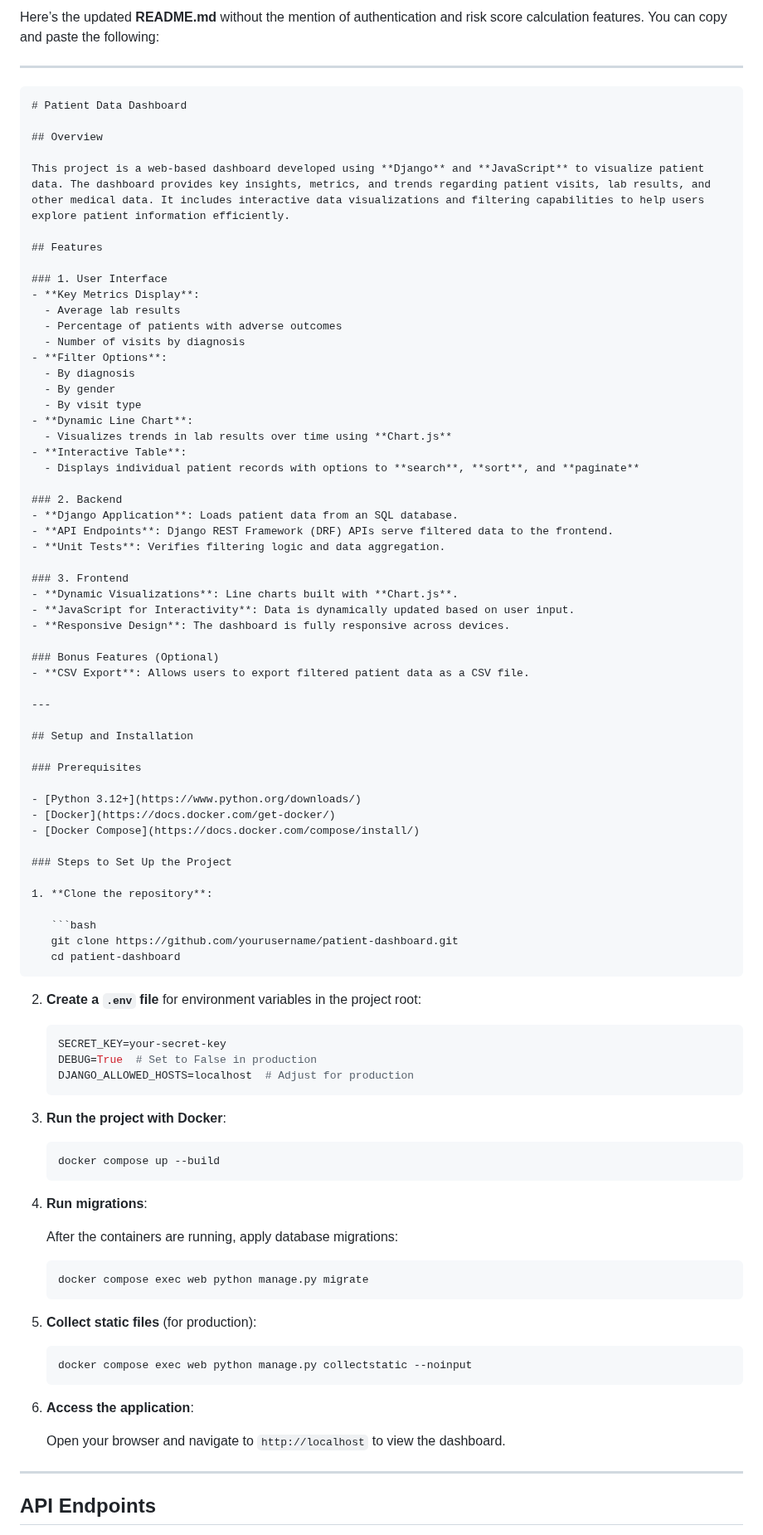
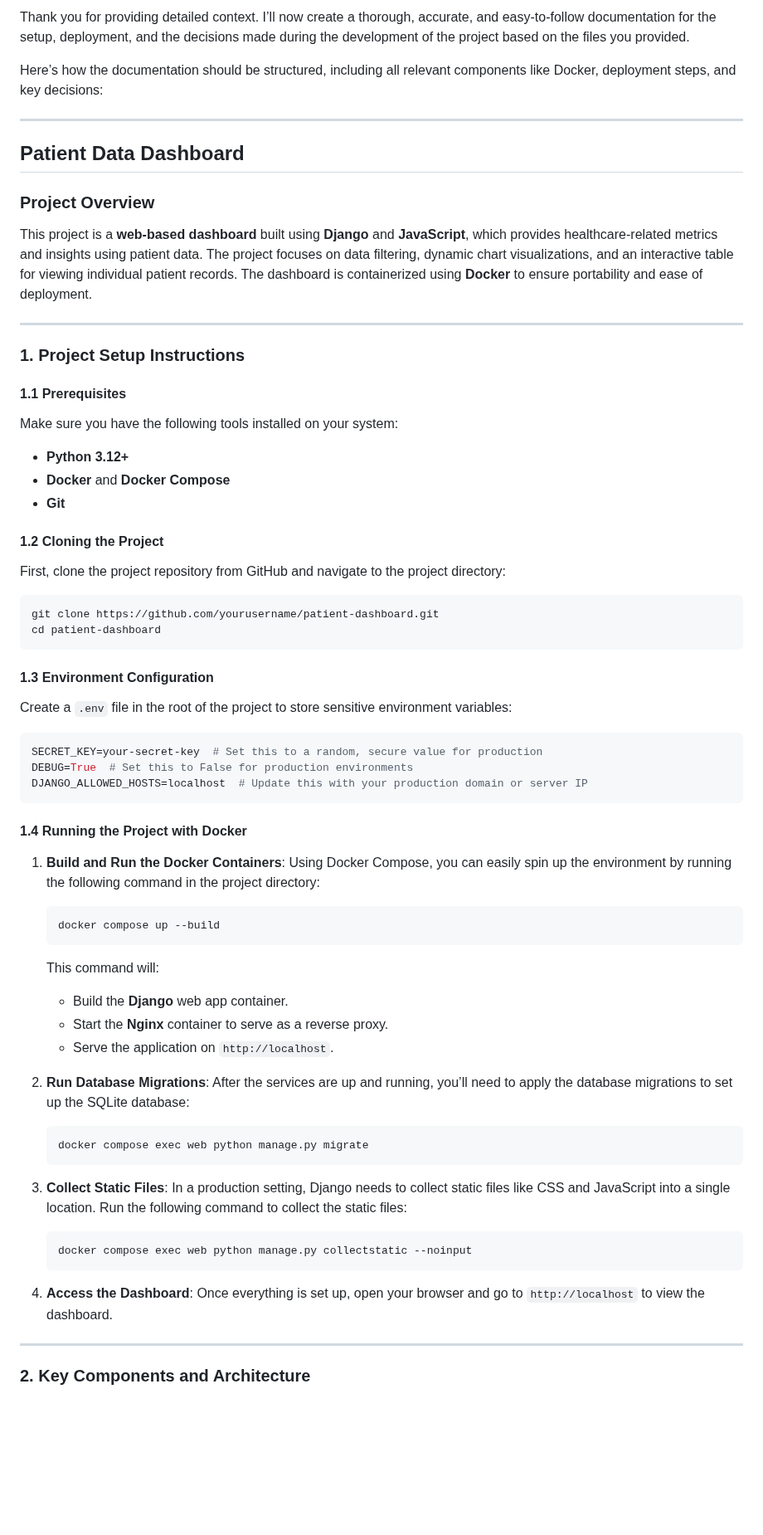
Before and after one commit to MemonMustafa19/uq-test, a Markdown page: README.md, the part around one of its changes. Shown at 83% size. Drawn GitHub-style; blank space fills up the shorter version.

````diff
--- a/README.md
+++ b/README.md
@@ -1,95 +1,75 @@
-Here’s the updated **README.md** without the mention of authentication and risk score calculation features. You can copy and paste the following:
+Thank you for providing detailed context. I’ll now create a thorough, accurate, and easy-to-follow documentation for the setup, deployment, and the decisions made during the development of the project based on the files you provided.
+
+Here’s how the documentation should be structured, including all relevant components like Docker, deployment steps, and key decisions:
 
 ---
 
-```markdown
-# Patient Data Dashboard
+## Patient Data Dashboard
 
-## Overview
-
-This project is a web-based dashboard developed using **Django** and **JavaScript** to visualize patient data. The dashboard provides key insights, metrics, and trends regarding patient visits, lab results, and other medical data. It includes interactive data visualizations and filtering capabilities to help users explore patient information efficiently.
-
-## Features
-
-### 1. User Interface
-- **Key Metrics Display**:
-  - Average lab results
-  - Percentage of patients with adverse outcomes
-  - Number of visits by diagnosis
-- **Filter Options**:
-  - By diagnosis
-  - By gender
-  - By visit type
-- **Dynamic Line Chart**:
-  - Visualizes trends in lab results over time using **Chart.js**
-- **Interactive Table**:
-  - Displays individual patient records with options to **search**, **sort**, and **paginate**
-
-### 2. Backend
-- **Django Application**: Loads patient data from an SQL database.
-- **API Endpoints**: Django REST Framework (DRF) APIs serve filtered data to the frontend.
-- **Unit Tests**: Verifies filtering logic and data aggregation.
-
-### 3. Frontend
-- **Dynamic Visualizations**: Line charts built with **Chart.js**.
-- **JavaScript for Interactivity**: Data is dynamically updated based on user input.
-- **Responsive Design**: The dashboard is fully responsive across devices.
-
-### Bonus Features (Optional)
-- **CSV Export**: Allows users to export filtered patient data as a CSV file.
+### Project Overview
+This project is a **web-based dashboard** built using **Django** and **JavaScript**, which provides healthcare-related metrics and insights using patient data. The project focuses on data filtering, dynamic chart visualizations, and an interactive table for viewing individual patient records. The dashboard is containerized using **Docker** to ensure portability and ease of deployment.
 
 ---
 
-## Setup and Installation
+### 1. Project Setup Instructions
 
-### Prerequisites
+#### 1.1 Prerequisites
+Make sure you have the following tools installed on your system:
+- **Python 3.12+**
+- **Docker** and **Docker Compose**
+- **Git**
 
-- [Python 3.12+](https://www.python.org/downloads/)
-- [Docker](https://docs.docker.com/get-docker/)
-- [Docker Compose](https://docs.docker.com/compose/install/)
+#### 1.2 Cloning the Project
 
-### Steps to Set Up the Project
+First, clone the project repository from GitHub and navigate to the project directory:
 
-1. **Clone the repository**:
+```bash
+git clone https://github.com/yourusername/patient-dashboard.git
+cd patient-dashboard
+```
 
-   ```bash
-   git clone https://github.com/yourusername/patient-dashboard.git
-   cd patient-dashboard
-   ```
+#### 1.3 Environment Configuration
 
-2. **Create a `.env` file** for environment variables in the project root:
+Create a `.env` file in the root of the project to store sensitive environment variables:
 
-   ```bash
-   SECRET_KEY=your-secret-key
-   DEBUG=True  # Set to False in production
-   DJANGO_ALLOWED_HOSTS=localhost  # Adjust for production
-   ```
+```bash
+SECRET_KEY=your-secret-key  # Set this to a random, secure value for production
+DEBUG=True  # Set this to False for production environments
+DJANGO_ALLOWED_HOSTS=localhost  # Update this with your production domain or server IP
+```
 
-3. **Run the project with Docker**:
+#### 1.4 Running the Project with Docker
+
+1. **Build and Run the Docker Containers**:
+   Using Docker Compose, you can easily spin up the environment by running the following command in the project directory:
 
    ```bash
    docker compose up --build
    ```
 
-4. **Run migrations**:
+   This command will:
+   - Build the **Django** web app container.
+   - Start the **Nginx** container to serve as a reverse proxy.
+   - Serve the application on `http://localhost`.
 
-   After the containers are running, apply database migrations:
+2. **Run Database Migrations**:
+   After the services are up and running, you’ll need to apply the database migrations to set up the SQLite database:
 
    ```bash
    docker compose exec web python manage.py migrate
    ```
 
-5. **Collect static files** (for production):
+3. **Collect Static Files**:
+   In a production setting, Django needs to collect static files like CSS and JavaScript into a single location. Run the following command to collect the static files:
 
    ```bash
    docker compose exec web python manage.py collectstatic --noinput
    ```
 
-6. **Access the application**:
-
-   Open your browser and navigate to `http://localhost` to view the dashboard.
+4. **Access the Dashboard**:
+   Once everything is set up, open your browser and go to `http://localhost` to view the dashboard.
 
 ---
 
-## API Endpoints
+### 2. Key Components and Architecture
 
````
Also changed, not shown: other parts of README.md (+154 -74 lines).
